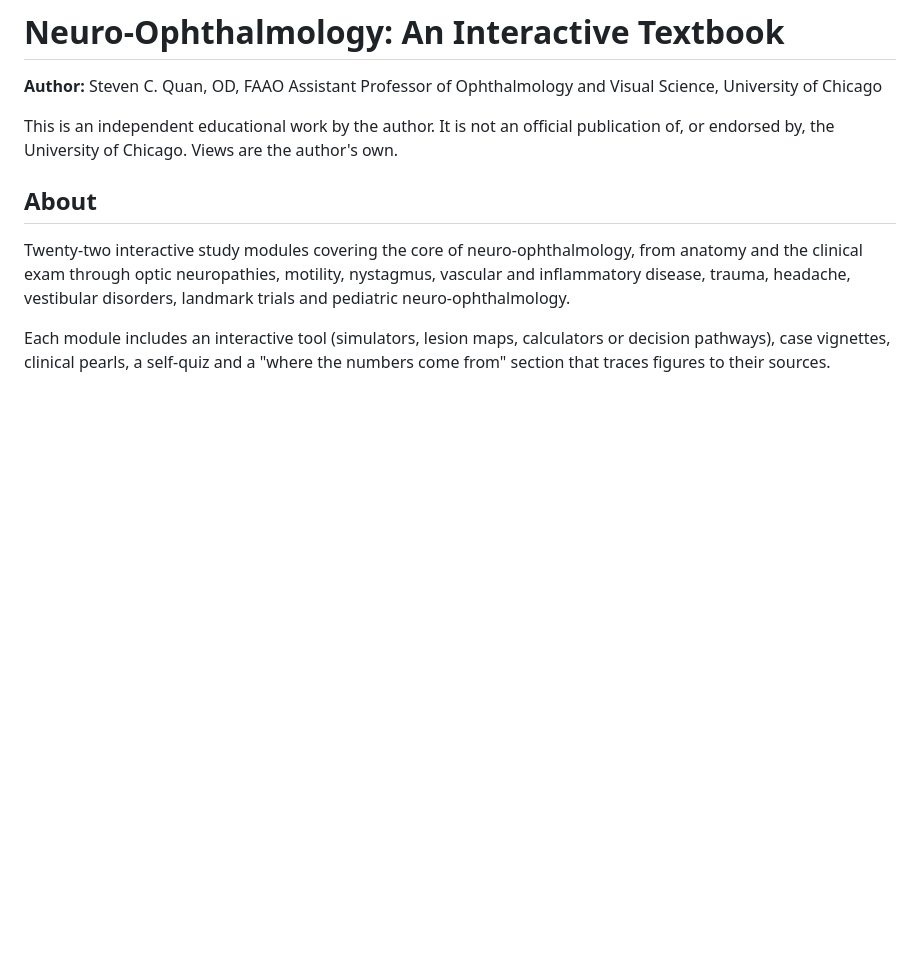
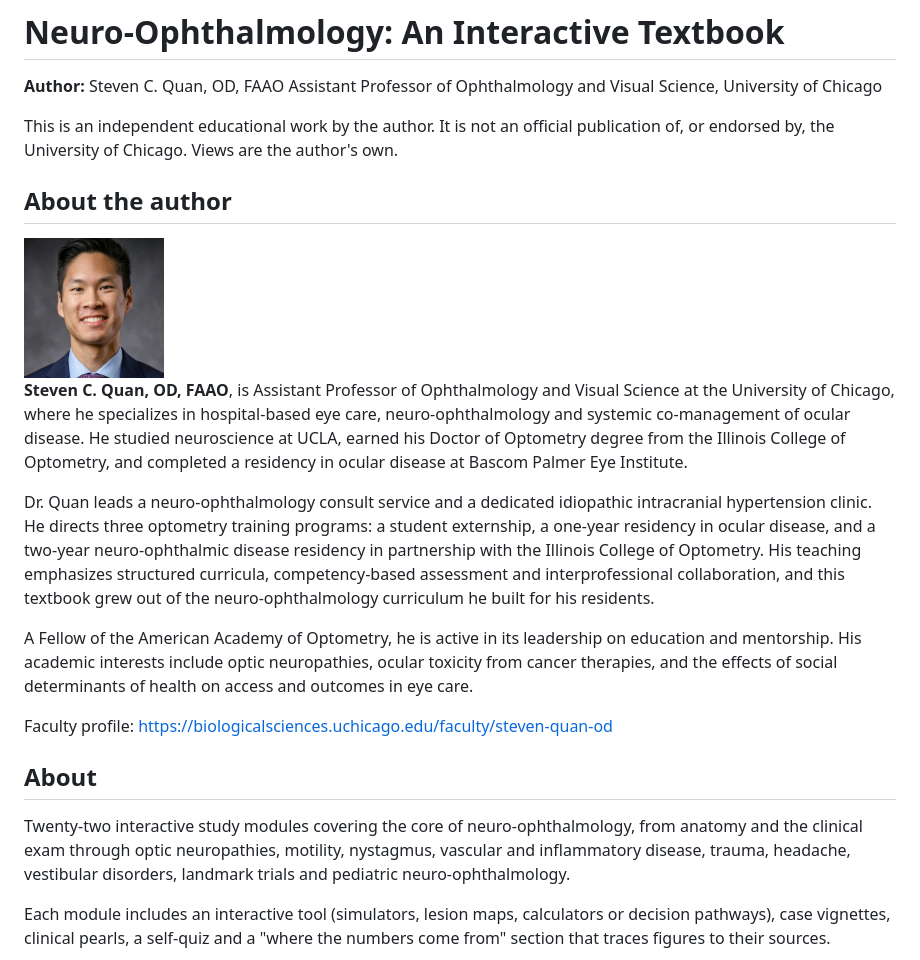
Before and after one commit to QuanSC/Neuro-Oph-Textbook, a Markdown page: README.md, the part around the change. Rendered like a GitHub page; pictures changed too: author.jpg (added); blank space fills up the shorter version.

Commit message:
Add author bio

```diff
--- a/README.md
+++ b/README.md
@@ -4,6 +4,18 @@
 Assistant Professor of Ophthalmology and Visual Science, University of Chicago
 
 This is an independent educational work by the author. It is not an official publication of, or endorsed by, the University of Chicago. Views are the author's own.
+
+## About the author
+
+<img src="author.jpg" alt="Steven C. Quan, OD, FAAO" width="140">
+
+**Steven C. Quan, OD, FAAO**, is Assistant Professor of Ophthalmology and Visual Science at the University of Chicago, where he specializes in hospital-based eye care, neuro-ophthalmology and systemic co-management of ocular disease. He studied neuroscience at UCLA, earned his Doctor of Optometry degree from the Illinois College of Optometry, and completed a residency in ocular disease at Bascom Palmer Eye Institute.
+
+Dr. Quan leads a neuro-ophthalmology consult service and a dedicated idiopathic intracranial hypertension clinic. He directs three optometry training programs: a student externship, a one-year residency in ocular disease, and a two-year neuro-ophthalmic disease residency in partnership with the Illinois College of Optometry. His teaching emphasizes structured curricula, competency-based assessment and interprofessional collaboration, and this textbook grew out of the neuro-ophthalmology curriculum he built for his residents.
+
+A Fellow of the American Academy of Optometry, he is active in its leadership on education and mentorship. His academic interests include optic neuropathies, ocular toxicity from cancer therapies, and the effects of social determinants of health on access and outcomes in eye care.
+
+Faculty profile: https://biologicalsciences.uchicago.edu/faculty/steven-quan-od
 
 ## About
 
```
Also changed, not shown: 1 other file.
